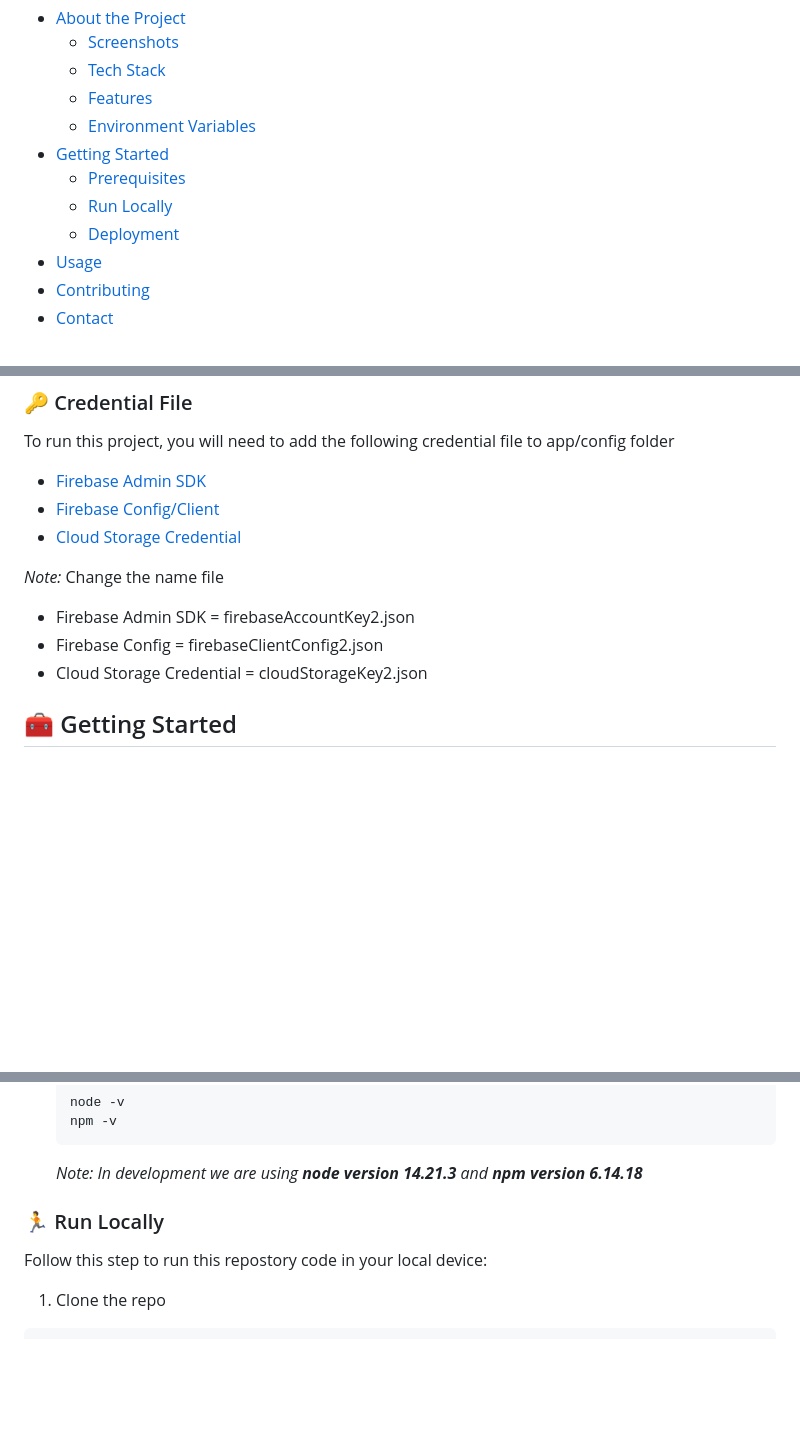
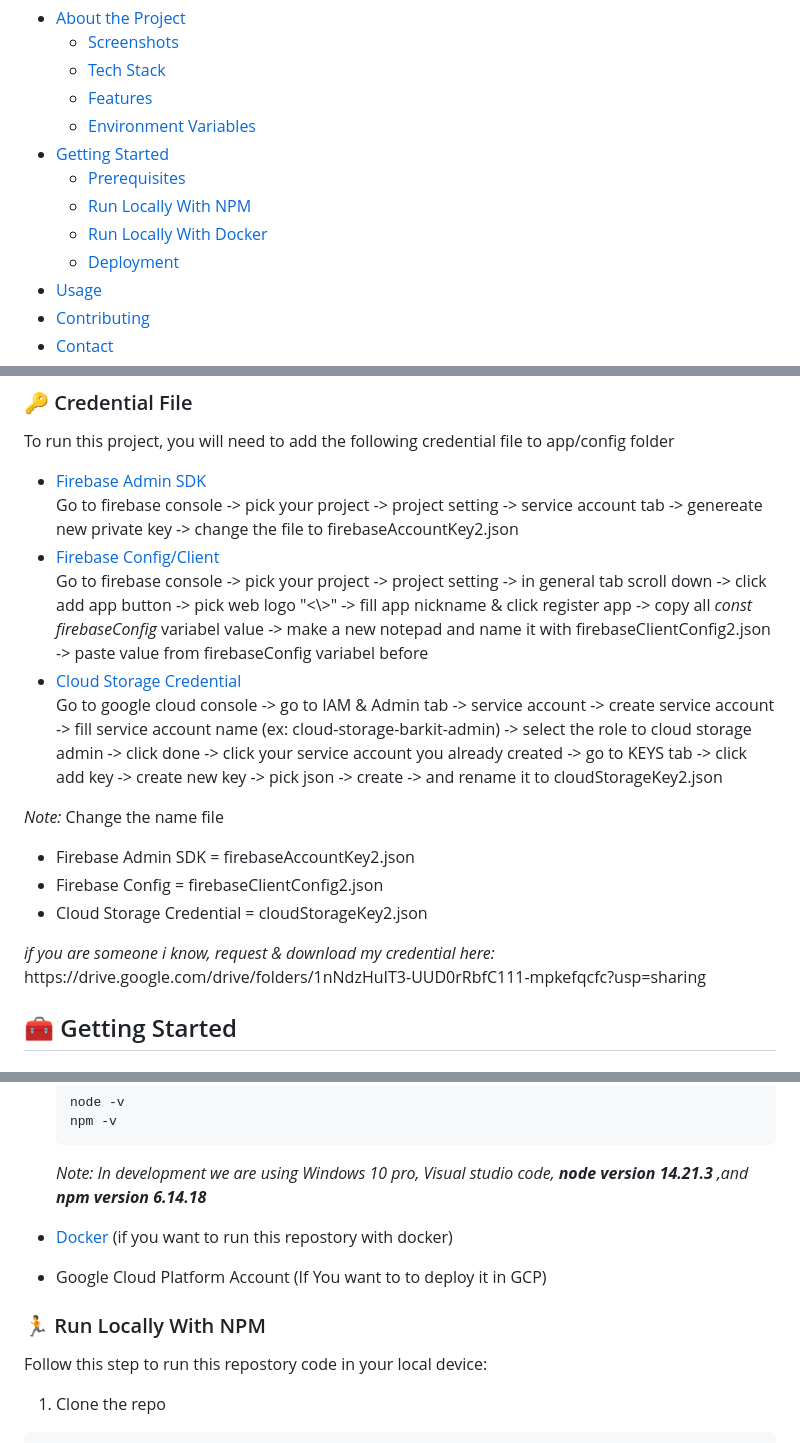
Before and after one commit to BangkitCapstone2023/BarKit-CC, a Markdown page: README.md, 3 parts joined by grey strips. Drawn GitHub-style; blank space fills up the shorter version.

````diff
--- a/README.md
+++ b/README.md
@@ -48,8 +48,9 @@
   * [Environment Variables](#key-credential-file)
 - [Getting Started](#toolbox-getting-started)
   * [Prerequisites](#bangbang-prerequisites)
-  * [Run Locally](#running-run-locally)
-  * [Deployment](#triangular_flag_on_post-deployment)
+  * [Run Locally With NPM](#running-run-locally-with-npm)
+  * [Run Locally With Docker](#whale2-run-locally-with-docker-coming-soon)
+  * [Deployment](#cloud-deployment)
 - [Usage](#eyes-usage)
 - [Contributing](#wave-contributing)
 - [Contact](#handshake-contact)
@@ -94,9 +95,9 @@ You can see all api feature at our [API documentation](https://documenter.getpos
 To run this project, you will need to add the following credential file to app/config folder
 
   <ul>
-    <li><a href="https://firebase.google.com/docs/admin/setup">Firebase Admin SDK</a></li>
-    <li><a href="https://firebase.google.com/docs/web/setup">Firebase Config/Client</a></li>
-    <li><a href="https://cloud.google.com/storage/docs/apis">Cloud Storage Credential</a></li>
+    <li><a href="https://firebase.google.com/docs/admin/setup">Firebase Admin SDK</a> <br /> Go to firebase console -> pick your project -> project setting -> service account tab -> genereate new private key -> change the file to firebaseAccountKey2.json</li>
+    <li><a href="https://firebase.google.com/docs/web/setup">Firebase Config/Client</a> <br /> Go to firebase console -> pick your project -> project setting -> in general tab scroll down -> click add app button -> pick web logo "<\>" -> fill app nickname & click register app -> copy all <em>const firebaseConfig</em> variabel value -> make a new notepad and name it with firebaseClientConfig2.json -> paste value from firebaseConfig variabel before</li>
+    <li><a href="https://cloud.google.com/storage/docs/apis">Cloud Storage Credential</a> <br /> Go to google cloud console -> go to IAM & Admin tab -> service account -> create service account -> fill service account name (ex: cloud-storage-barkit-admin) -> select the role to cloud storage admin -> click done -> click your service account you already created -> go to KEYS tab -> click add key -> create new key -> pick json -> create -> and rename it to cloudStorageKey2.json </li>
   </ul>
 
 _Note:_ Change the name file
@@ -105,6 +106,8 @@ _Note:_ Change the name file
     <li>Firebase Config = firebaseClientConfig2.json</li>
     <li>Cloud Storage Credential = cloudStorageKey2.json</li>
   </ul>
+  <em>if you are someone i know, request & download my credential here:</em> <br />
+  https://drive.google.com/drive/folders/1nNdzHuIT3-UUD0rRbfC111-mpkefqcfc?usp=sharing
 
 <!-- Getting Started -->
 ## 	:toolbox: Getting Started
@@ -120,10 +123,13 @@ This project uses NPM as package manager
   node -v
   npm -v
   ```
-  _Note: In development we are using **node version 14.21.3** and **npm version 6.14.18**_
+  _Note: In development we are using Windows 10 pro, Visual studio code, **node version 14.21.3** ,and **npm version 6.14.18**_
+
+* [Docker](https://www.docker.com/) (if you want to run this repostory with docker)
+* Google Cloud Platform Account (If You want to to deploy it in GCP)
 
 <!-- Installation -->
-### :running: Run Locally
+### :running: Run Locally With NPM
 
 Follow this step to run this repostory code in your local device:
   1. Clone the repo
````
Also changed, not shown: other parts of README.md (+5 -3 lines).
